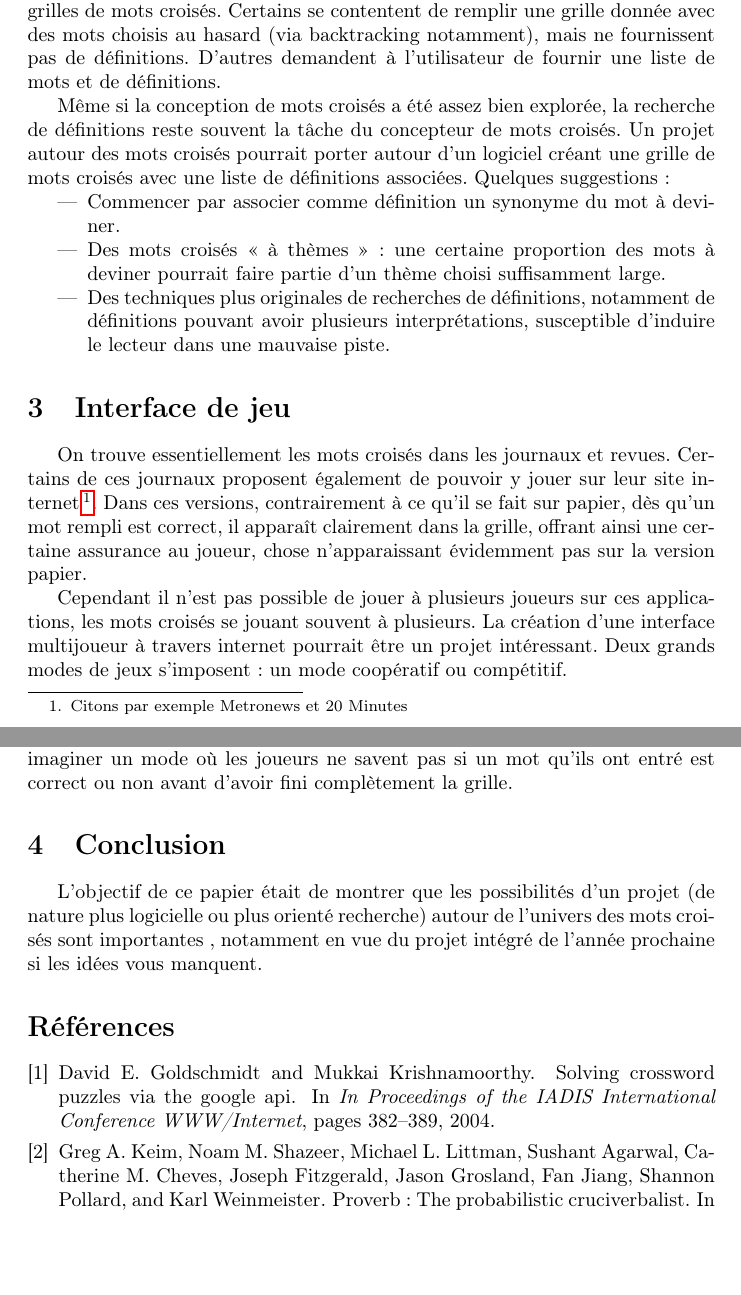
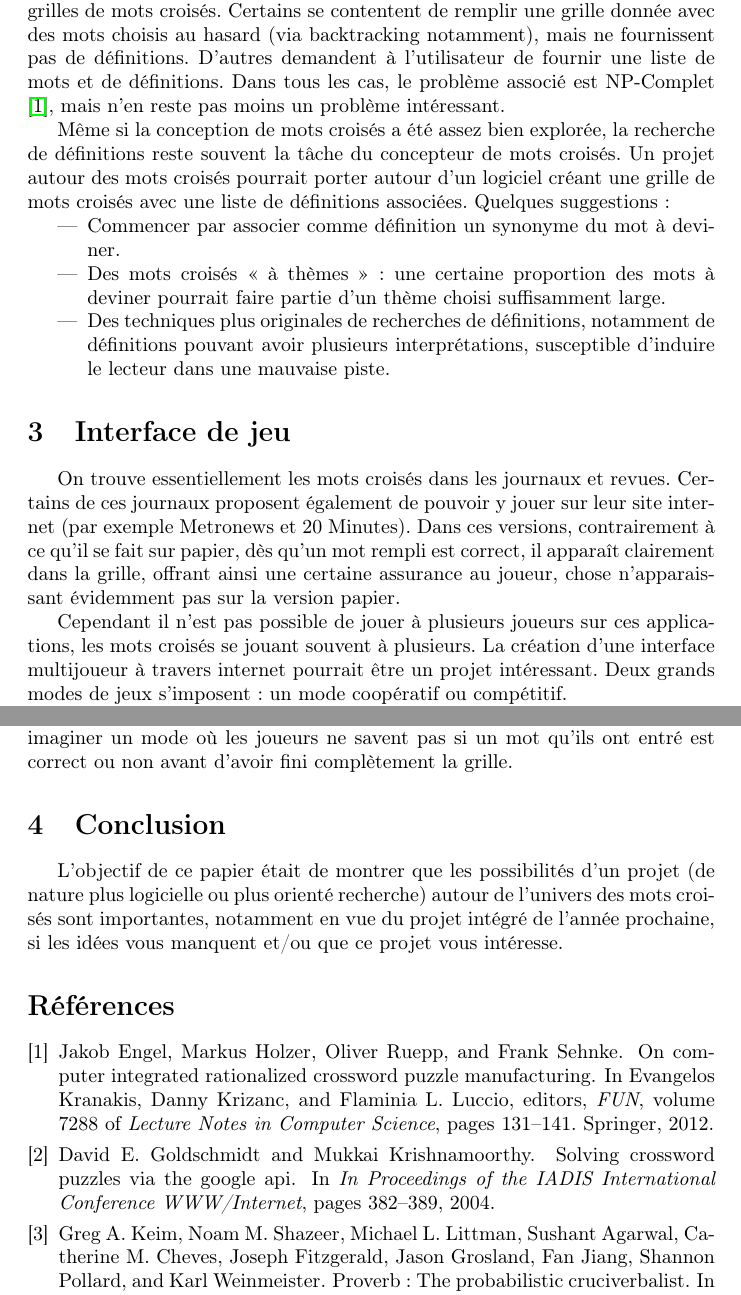
Before and after one commit to WilliamAufort/proposalCrosswords, a LaTeX document (proposal.tex, which reads proposal.bib): two parts of pages 2 and 3 of 3, joined at a grey line, cut so that both start at the same text, the shorter picture padded with empty space. Compiled offline with pdfLaTeX.

Commit message:
Add a last reference and undo footnotes

```diff
--- a/proposal.bib
+++ b/proposal.bib
@@ -1,3 +12,13 @@
+  pages = {131-141},
+  publisher = {Springer},
+  series = {Lecture Notes in Computer Science},
+  timestamp = {2012-06-01T11:35:53.000+0200},
+  title = {On Computer Integrated Rationalized Crossword Puzzle Manufacturing.},
+  url = {http://dblp.uni-trier.de/db/conf/fun/fun2012.html#EngelHRS12},
+  volume = 7288,
+  year = 2012
+}
+
 @inproceedings{proverb,
   added-at = {2012-12-11T00:00:00.000+0100},
   author = {Keim, Greg A. and Shazeer, Noam M. and Littman, Michael L. and Agarwal, Sushant and Cheves, Catherine M. and Fitzgerald, Joseph and Grosland, Jason and Jiang, Fan and Pollard, Shannon and Weinmeister, Karl},
--- a/proposal.tex
+++ b/proposal.tex
@@ -34,7 +34,7 @@ Un objectif, certes un peu large, de ce projet (qui ressemblerai davantage à un
 
 Si résoudre une grille de mots croisés est un exercice parfois difficile, en fabriquer est beaucoup plus délicat. Aujourd'hui, les verbicrusistes utilisent pour la plupart des dictionnaires de mots croisés, ainsi que d'autres outils, comme des dictionnaires électroniques, pour pouvoir combler les lettres manquantes. L'aspect de la grille est également important (pas trop de cases noires, de préférence bien réparties, grille symétrique...). L'ultime étape de la recherche des définitions est certainement la plus périlleuse : elles ne doivent pas être ni trop simple, ni trop compliquées, dans le but de distraire pleinement les joueurs.
 
-Quelques logiciels et sites internet existent pour construire soi-même des grilles de mots croisés. Certains se contentent de remplir une grille donnée avec des mots choisis au hasard (via backtracking notamment), mais ne fournissent pas de définitions. D'autres demandent à l'utilisateur de fournir une liste de mots et de définitions.
+Quelques logiciels et sites internet existent pour construire soi-même des grilles de mots croisés. Certains se contentent de remplir une grille donnée avec des mots choisis au hasard (via backtracking notamment), mais ne fournissent pas de définitions. D'autres demandent à l'utilisateur de fournir une liste de mots et de définitions. Dans tous les cas, le problème associé est NP-Complet \cite{NP-complete}, mais n'en reste pas moins un problème intéressant.
 
 Même si la conception de mots croisés a été assez bien explorée, la recherche de définitions reste souvent la tâche du concepteur de mots croisés. Un projet autour des mots croisés pourrait porter autour d'un logiciel créant une grille de mots croisés avec une liste de définitions associées. Quelques suggestions :
 
@@ -46,7 +46,7 @@ Même si la conception de mots croisés a été assez bien explorée, la recherc
 
 \section{Interface de jeu}
 
-On trouve essentiellement les mots croisés dans les journaux et revues. Certains de ces journaux proposent également de pouvoir y jouer sur leur site internet\footnote{Citons par exemple Metronews et 20 Minutes}. Dans ces versions, contrairement à ce qu'il se fait sur papier, dès qu'un mot rempli est correct, il apparaît clairement dans la grille, offrant ainsi une certaine assurance au joueur, chose n'apparaissant évidemment pas sur la version papier.
+On trouve essentiellement les mots croisés dans les journaux et revues. Certains de ces journaux proposent également de pouvoir y jouer sur leur site internet (par exemple Metronews et 20 Minutes). Dans ces versions, contrairement à ce qu'il se fait sur papier, dès qu'un mot rempli est correct, il apparaît clairement dans la grille, offrant ainsi une certaine assurance au joueur, chose n'apparaissant évidemment pas sur la version papier.
 
 Cependant il n'est pas possible de jouer à plusieurs joueurs sur ces applications, les mots croisés se jouant souvent à plusieurs. La création d'une interface multijoueur à travers internet pourrait être un projet intéressant. Deux grands modes de jeux s'imposent : un mode coopératif ou compétitif.
 
@@ -54,7 +54,7 @@ Dans ces deux modes, on peut imaginer différentes possibilités de jeux : limit
 
 \section{Conclusion}
 
-L'objectif de ce papier était de montrer que les possibilités d'un projet (de nature plus logicielle ou plus orienté recherche) autour de l'univers des mots croisés sont importantes , notamment en vue du projet intégré de l'année prochaine si les idées vous manquent.
+L'objectif de ce papier était de montrer que les possibilités d'un projet (de nature plus logicielle ou plus orienté recherche) autour de l'univers des mots croisés sont importantes, notamment en vue du projet intégré de l'année prochaine, si les idées vous manquent et/ou que ce projet vous intéresse.
 
 \bibliographystyle{plain}
 \bibliography{proposal}
```
Also changed, not shown: proposal.bib (11 more changed lines), proposal.tex (2 more changed lines).
